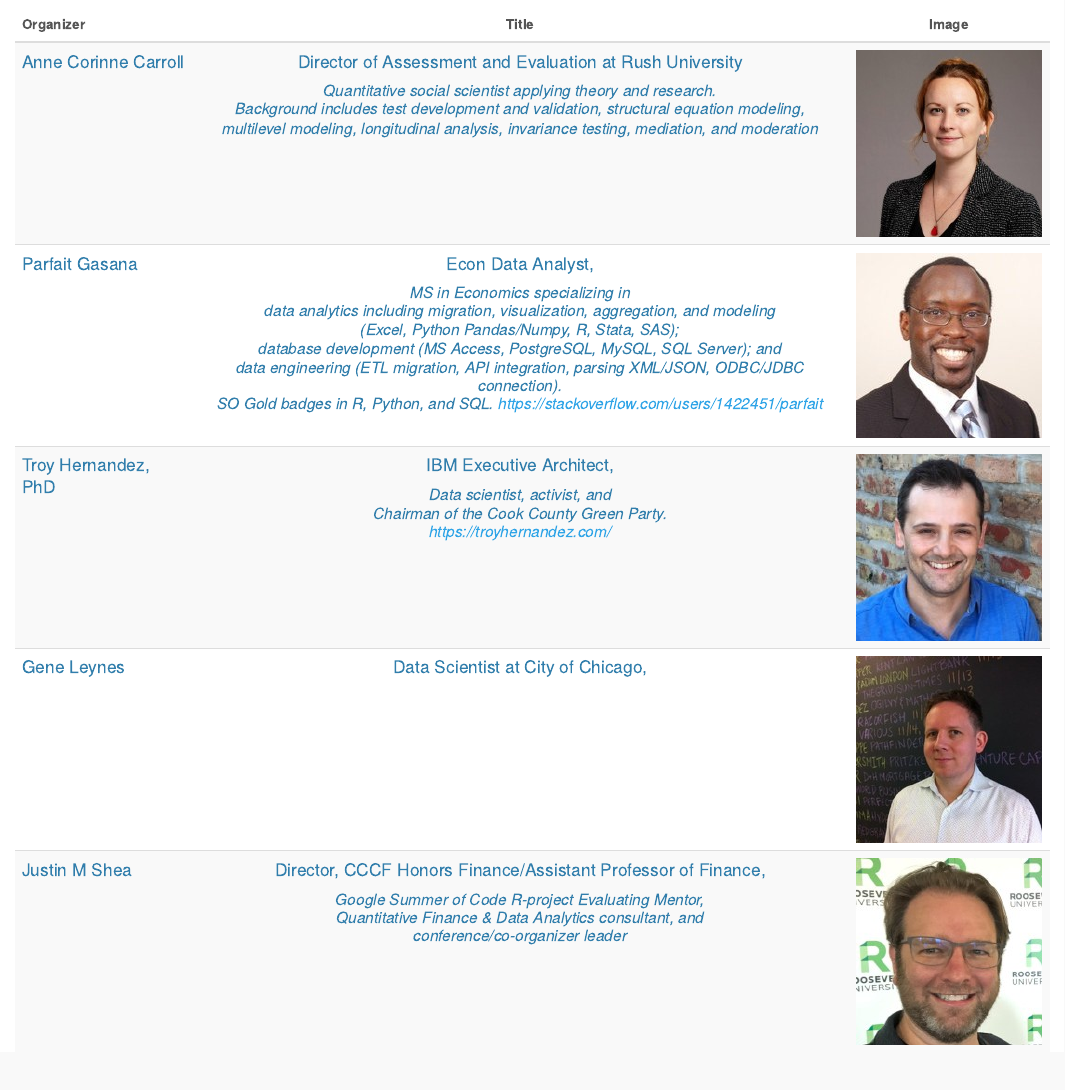
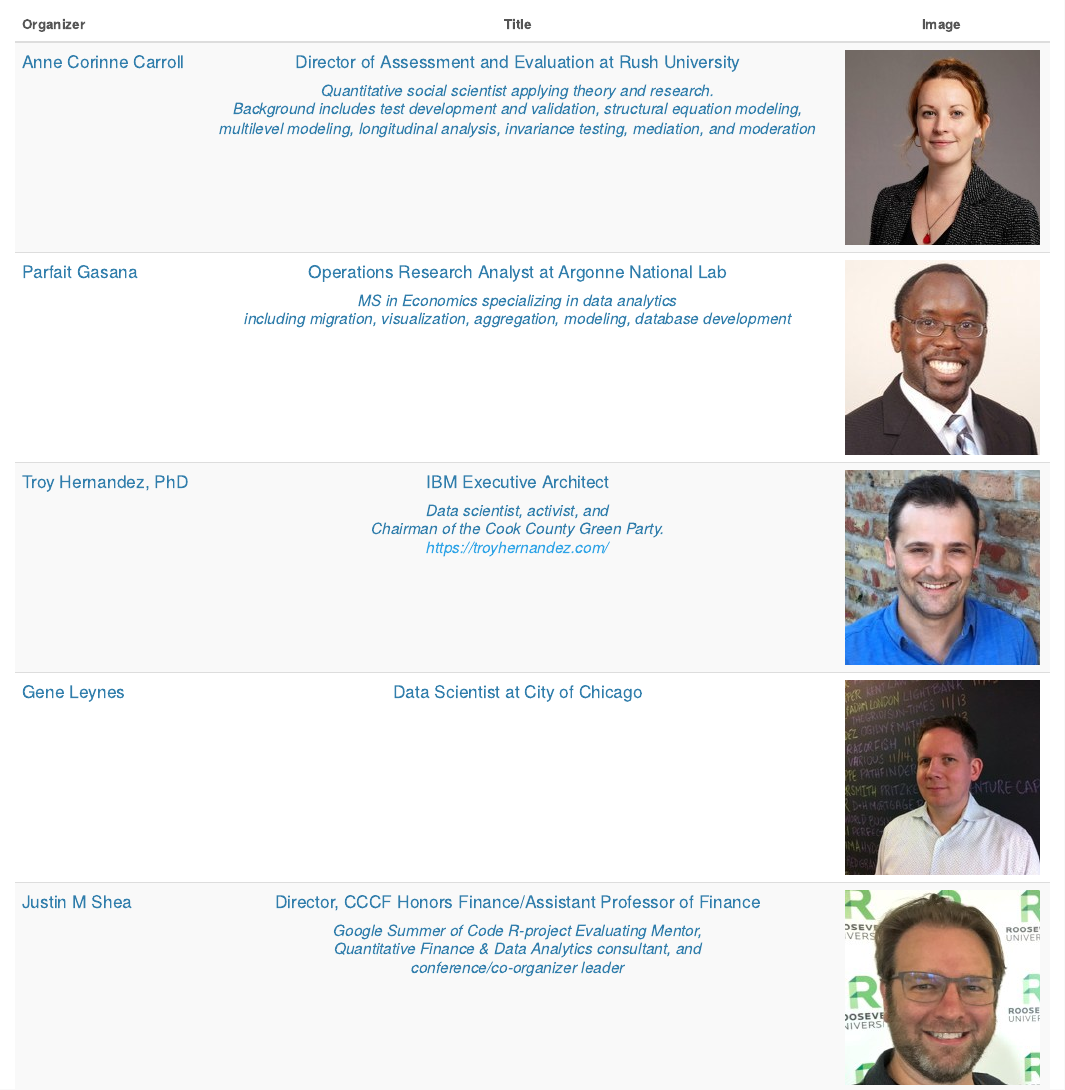
Before and after one commit to Chicago-R-User-Group/Chicago-R-User-Group.github.io, an R Markdown document (about-us.Rmd): the page in a window 1100 px wide, from 380 px down. The pictures show the output file about-us.html that the author committed with the source, opened offline; library style sheets and scripts come from the installed R packages.

Commit message:
Update About-Us page for tighter description

````diff
--- a/about-us.Rmd
+++ b/about-us.Rmd
@@ -36,10 +36,10 @@ library(kableExtra)
 ```{r echo=FALSE}
 crug_df <- data.frame(Organizer = c('<h4> Anne Corinne Carroll</h4>', '<h4>Parfait Gasana</h4>','<h4>Troy Hernandez, PhD</h4>', '<h4> Gene Leynes </h4','<h4>Justin M Shea</h4>'),
                       Title = c('<h4>Director of Assessment and Evaluation at Rush University</h4> <h5><i>  Quantitative social scientist applying theory and research.<br/> Background includes test development and validation, structural equation modeling, <br/> multilevel modeling, longitudinal analysis, invariance testing, mediation, and moderation</i></h5>',
-                                '<h4>Econ Data Analyst,</h4> <h5><i> MS in Economics specializing in <br/> data analytics including migration, visualization, aggregation, and modeling <br/> (Excel, Python Pandas/Numpy, R, Stata, SAS); <br/> database development (MS Access, PostgreSQL, MySQL, SQL Server); and <br/> data engineering (ETL migration, API integration, parsing XML/JSON, ODBC/JDBC connection). <br/> SO Gold badges in R, Python, and SQL. https://stackoverflow.com/users/1422451/parfait </i></h5>',
-                                '<h4>IBM Executive Architect,</h4> <h5><i>Data scientist, activist, and <br/> Chairman of the Cook County Green Party. <br/> https://troyhernandez.com/ </i></h5>',
-                                '<h4>Data Scientist at City of Chicago, </h4>',
-                                '<h4>Director, CCCF Honors Finance/Assistant Professor of Finance,</h4> <h5><i>Google Summer of Code R-project Evaluating Mentor, <br/> Quantitative Finance & Data Analytics consultant, and <br/> conference/co-organizer leader</i></h5>'),
+                                '<h4>Operations Research Analyst at Argonne National Lab</h4> <h5><i> MS in Economics specializing in data analytics <br/> including migration, visualization, aggregation, modeling, database development',
+                                '<h4>IBM Executive Architect</h4> <h5><i>Data scientist, activist, and <br/> Chairman of the Cook County Green Party. <br/> https://troyhernandez.com/ </i></h5>',
+                                '<h4>Data Scientist at City of Chicago</h4>',
+                                '<h4>Director, CCCF Honors Finance/Assistant Professor of Finance</h4> <h5><i>Google Summer of Code R-project Evaluating Mentor, <br/> Quantitative Finance & Data Analytics consultant, and <br/> conference/co-organizer leader</i></h5>'),
                   Image = c('<img src="images/linkedin_Anne_Corinne_Carroll.jpeg" alt="organizer photo"/>',
                                 '<img src="images/linkedin_parfait_gasana.jpeg" alt="organizer photo"/>',
                                 '<img src="images/linkedin_troy_hernandez.jpeg" alt="organizer photo"/>',
````
Also changed, not shown: about-us.html, index.html, index_files/figure-html/unnamed-chunk-12-1.png, about-us.Rmd (2 more changed lines).
